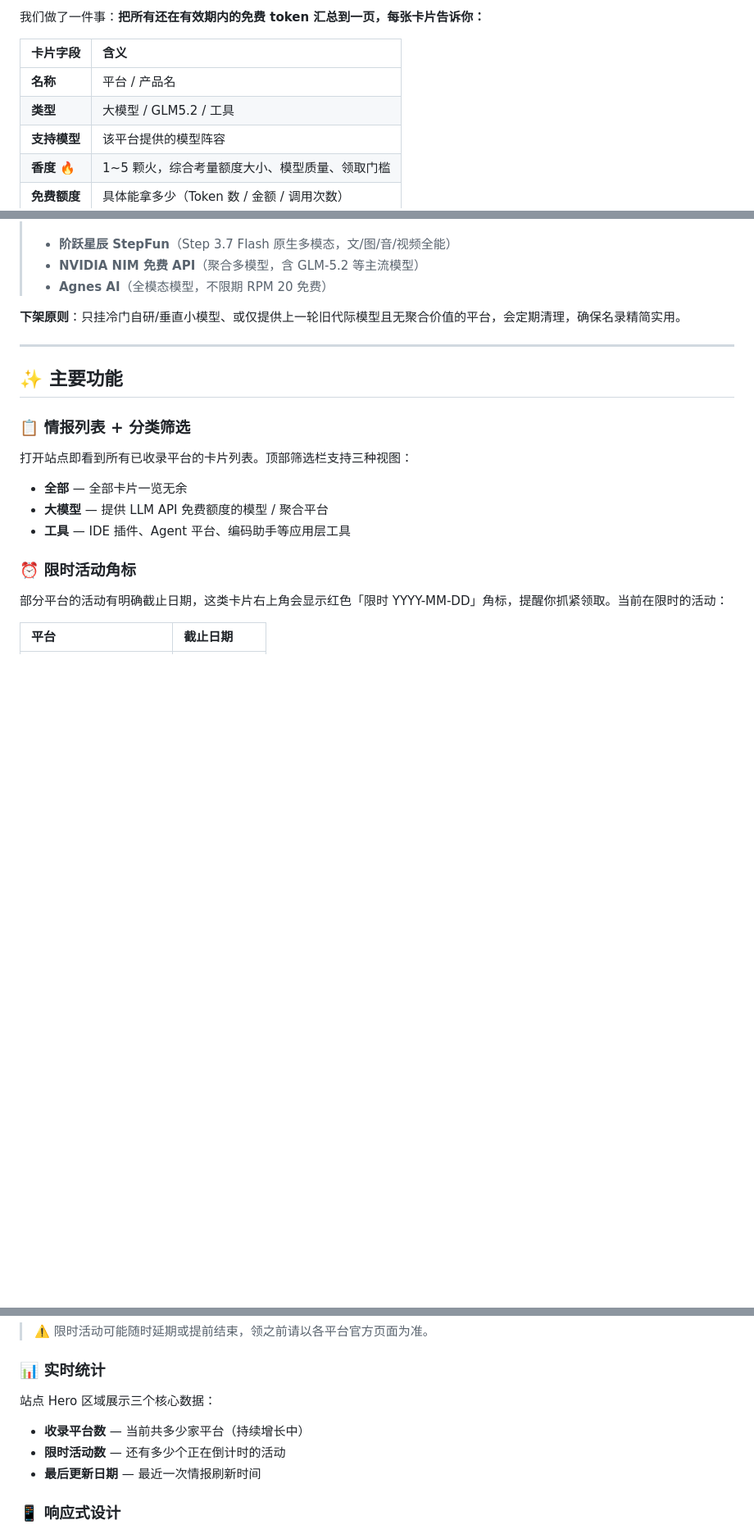
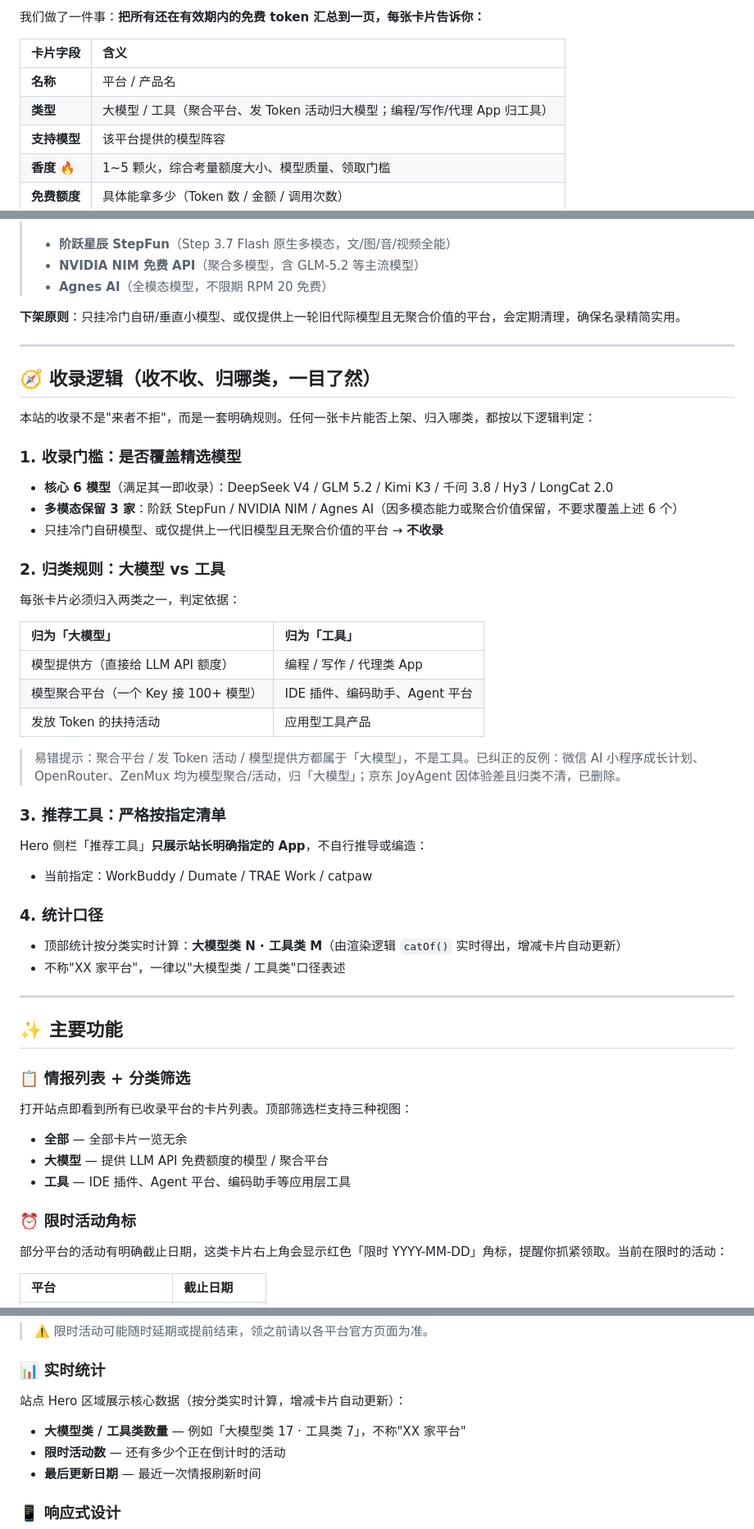
Before and after one commit to hope0719/token-fbi, a Markdown page: README.md, 3 parts joined by grey strips. Shown at 82% size. Drawn GitHub-style; blank space fills up the shorter version.

Commit message:
README: 新增「收录逻辑」章节（收录门槛/归类规则/推荐工具/统计口径），修正类型字段与统计口径表述

```diff
--- a/README.md
+++ b/README.md
@@ -29,7 +29,7 @@ Token FBI 是一张**活着的免费 AI token 名录**。
 | 卡片字段 | 含义 |
 | :--- | :--- |
 | **名称** | 平台 / 产品名 |
-| **类型** | 大模型 / GLM5.2 / 工具 |
+| **类型** | 大模型 / 工具（聚合平台、发 Token 活动归大模型；编程/写作/代理 App 归工具） |
 | **支持模型** | 该平台提供的模型阵容 |
 | **香度 🔥** | 1~5 颗火，综合考量额度大小、模型质量、领取门槛 |
 | **免费额度** | 具体能拿多少（Token 数 / 金额 / 调用次数） |
@@ -68,6 +68,40 @@ Token FBI 是一张**活着的免费 AI token 名录**。
 
 ---
 
+## 🧭 收录逻辑（收不收、归哪类，一目了然）
+
+本站的收录不是"来者不拒"，而是一套明确规则。任何一张卡片能否上架、归入哪类，都按以下逻辑判定：
+
+### 1. 收录门槛：是否覆盖精选模型
+
+- **核心 6 模型**（满足其一即收录）：DeepSeek V4 / GLM 5.2 / Kimi K3 / 千问 3.8 / Hy3 / LongCat 2.0
+- **多模态保留 3 家**：阶跃 StepFun / NVIDIA NIM / Agnes AI（因多模态能力或聚合价值保留，不要求覆盖上述 6 个）
+- 只挂冷门自研模型、或仅提供上一代旧模型且无聚合价值的平台 → **不收录**
+
+### 2. 归类规则：大模型 vs 工具
+
+每张卡片必须归入两类之一，判定依据：
+
+| 归为「大模型」 | 归为「工具」 |
+| :--- | :--- |
+| 模型提供方（直接给 LLM API 额度） | 编程 / 写作 / 代理类 App |
+| 模型聚合平台（一个 Key 接 100+ 模型） | IDE 插件、编码助手、Agent 平台 |
+| 发放 Token 的扶持活动 | 应用型工具产品 |
+
+> 易错提示：聚合平台 / 发 Token 活动 / 模型提供方都属于「大模型」，不是工具。已纠正的反例：微信 AI 小程序成长计划、OpenRouter、ZenMux 均为模型聚合/活动，归「大模型」；京东 JoyAgent 因体验差且归类不清，已删除。
+
+### 3. 推荐工具：严格按指定清单
+
+Hero 侧栏「推荐工具」**只展示站长明确指定的 App**，不自行推导或编造：
+- 当前指定：WorkBuddy / Dumate / TRAE Work / catpaw
+
+### 4. 统计口径
+
+- 顶部统计按分类实时计算：**大模型类 N · 工具类 M**（由渲染逻辑 `catOf()` 实时得出，增减卡片自动更新）
+- 不称"XX 家平台"，一律以"大模型类 / 工具类"口径表述
+
+---
+
 ## ✨ 主要功能
 
 ### 📋 情报列表 + 分类筛选
@@ -94,8 +128,8 @@ Token FBI 是一张**活着的免费 AI token 名录**。
 
 ### 📊 实时统计
 
-站点 Hero 区域展示三个核心数据：
-- **收录平台数** — 当前共多少家平台（持续增长中）
+站点 Hero 区域展示核心数据（按分类实时计算，增减卡片自动更新）：
+- **大模型类 / 工具类数量** — 例如「大模型类 17 · 工具类 7」，不称"XX 家平台"
 - **限时活动数** — 还有多少个正在倒计时的活动
 - **最后更新日期** — 最近一次情报刷新时间
 
```
